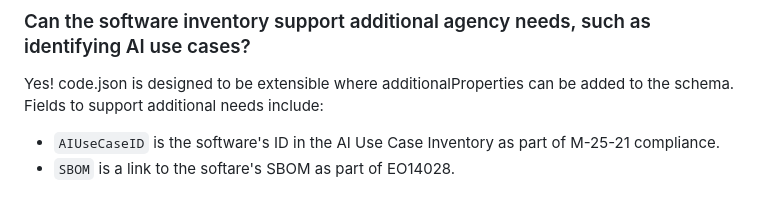
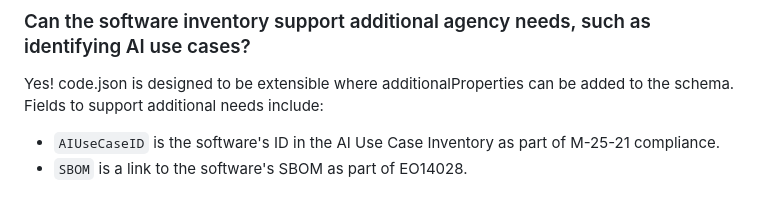
Before and after one commit to DSACMS/share-it-act-lp, a Markdown page: content/about/faq.md, the part around the change. GitHub-like rendering.

Commit message:
Fix typo in SBOM description in FAQ

```diff
--- a/content/about/faq.md
+++ b/content/about/faq.md
@@ -144,4 +144,4 @@ Yes, the Repository Discovery form is a way for the agency to collect and compil
 Yes! code.json is designed to be extensible where additionalProperties can be added to the schema. Fields to support additional needs include:
 
 - `AIUseCaseID` is the software's ID in the AI Use Case Inventory as part of M-25-21 compliance.
-- `SBOM` is a link to the softare's SBOM as part of EO14028.
+- `SBOM` is a link to the software's SBOM as part of EO14028.
```
